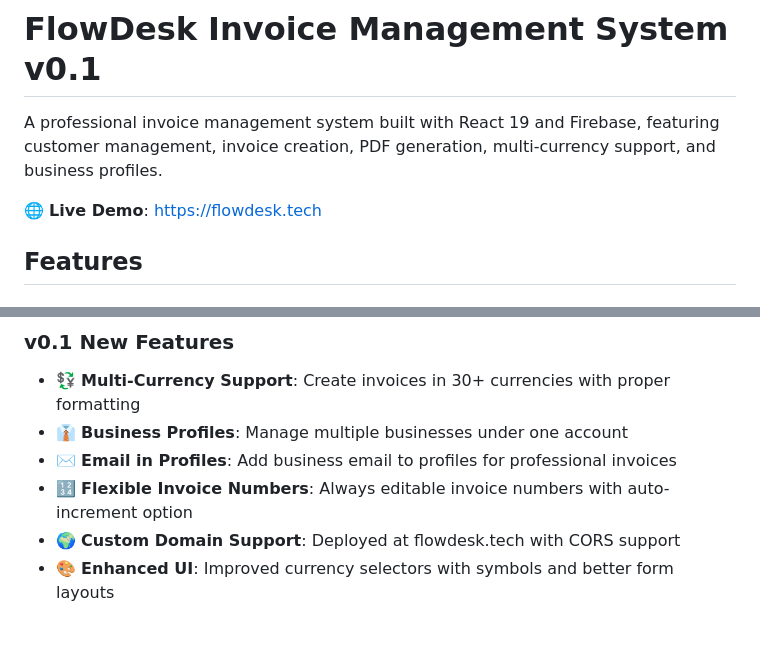
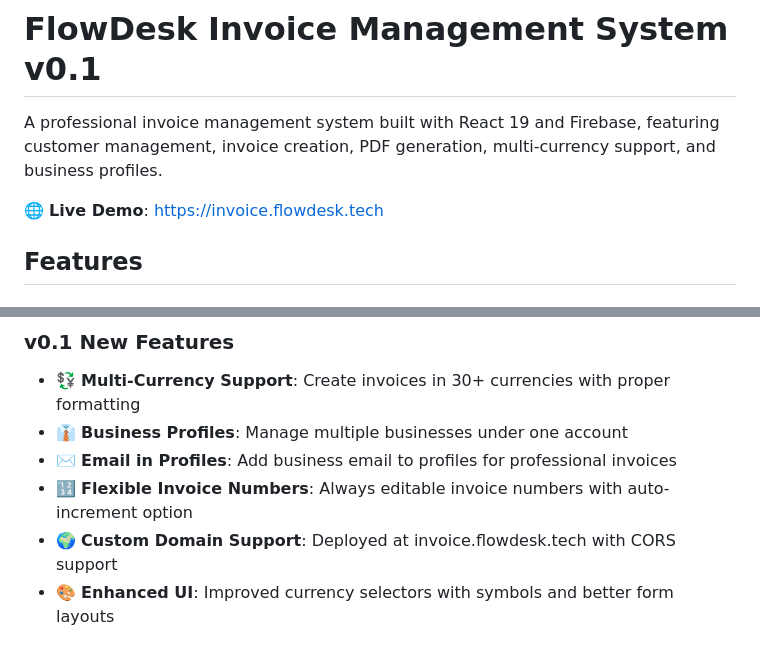
Before and after one commit to Flowdesktech/invoice, a Markdown page: README.md, 2 parts joined by grey strips. GitHub-like rendering.

Commit message:
fix: live url

```diff
--- a/README.md
+++ b/README.md
@@ -2,7 +2,7 @@
 
 A professional invoice management system built with React 19 and Firebase, featuring customer management, invoice creation, PDF generation, multi-currency support, and business profiles.
 
-🌐 **Live Demo**: [https://flowdesk.tech](https://flowdesk.tech)
+🌐 **Live Demo**: [https://invoice.flowdesk.tech](https://invoice.flowdesk.tech)
 
 ## Features
 
@@ -19,7 +19,7 @@ A professional invoice management system built with React 19 and Firebase, featu
 - 👔 **Business Profiles**: Manage multiple businesses under one account
 - ✉️ **Email in Profiles**: Add business email to profiles for professional invoices
 - 🔢 **Flexible Invoice Numbers**: Always editable invoice numbers with auto-increment option
-- 🌍 **Custom Domain Support**: Deployed at flowdesk.tech with CORS support
+- 🌍 **Custom Domain Support**: Deployed at invoice.flowdesk.tech with CORS support
 - 🎨 **Enhanced UI**: Improved currency selectors with symbols and better form layouts
 
 ## Technologies Used
```
